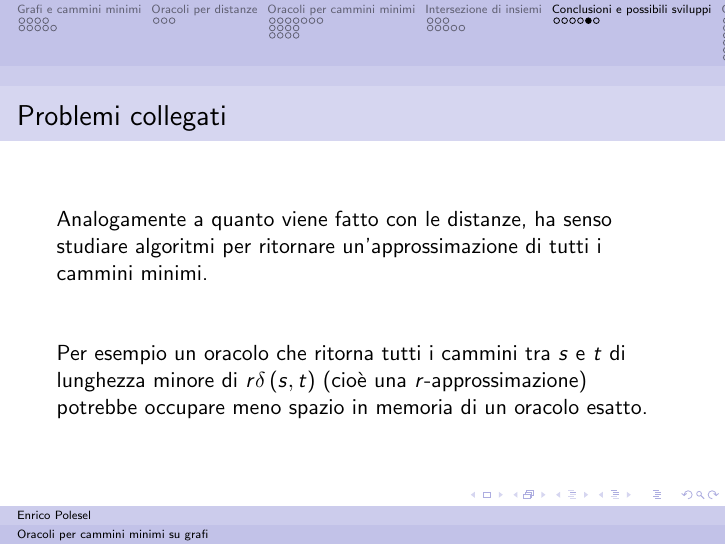
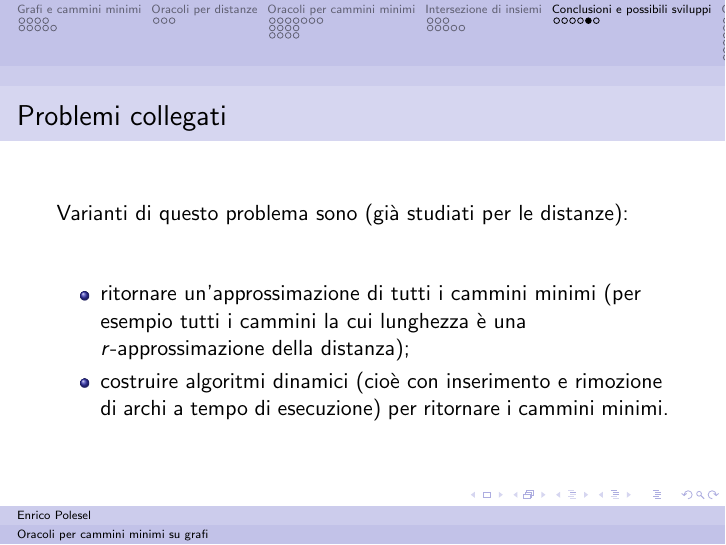
Before and after one commit to epol/colloquio4, LaTeX slides (slide.tex): page 63 of 99. Compiled offline with pdfLaTeX.

Commit message:
slide: conclusioni: problema dinamico collegato

```diff
--- a/slide.tex
+++ b/slide.tex
@@ -675,15 +675,16 @@ Relatore: & Prof. Roberto Grossi
 \end{frame}
 
 \begin{frame}{Problemi collegati}
-  Analogamente a quanto viene fatto con le distanze, ha senso studiare
-  algoritmi per ritornare un'approssimazione di tutti i cammini
-  minimi.
+  Varianti di questo problema sono (gi\`a studiati per le distanze):
   \vfill
-
-  Per esempio un oracolo che ritorna tutti i cammini tra $s$ e $t$ di
-  lunghezza minore di $r\delta\pa{s,t}$ (cio\`e una
-  $r$-approssimazione) potrebbe occupare meno spazio in memoria di un
-  oracolo esatto.
+  \begin{itemize}
+  \item ritornare un'approssimazione di tutti i cammini minimi (per
+    esempio tutti i cammini la cui lunghezza \`e una
+    $r$-approssimazione della distanza);
+  \item costruire algoritmi dinamici (cio\`e con inserimento e
+    rimozione di archi a tempo di esecuzione) per ritornare i cammini
+    minimi.
+  \end{itemize}
 \end{frame}
 
 \begin{frame}{Congetture}
```
